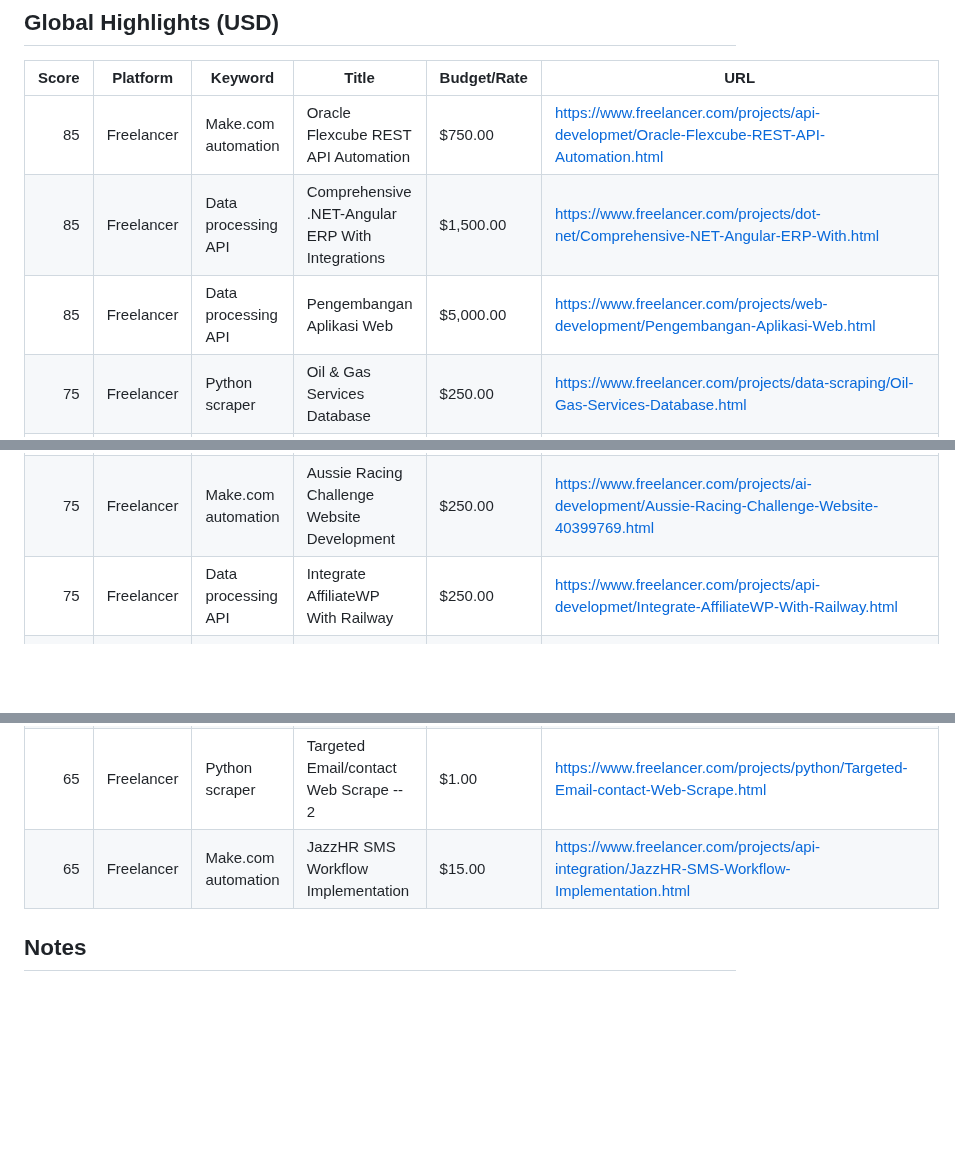
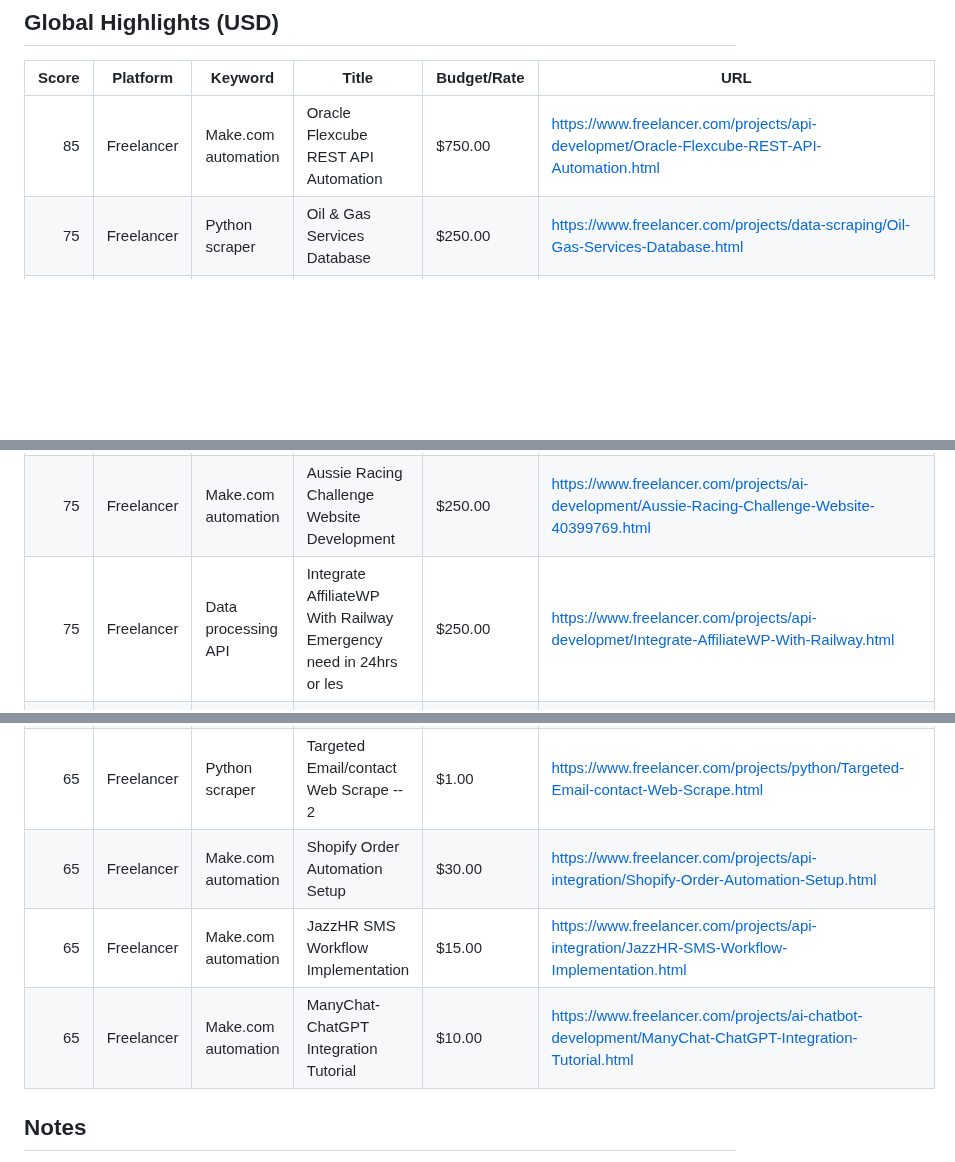
Before and after one commit to kaji-hemopo/telemetry, a Markdown page: agents/makoto/arbitrage_intel.md, 3 parts joined by grey strips. Rendered like a GitHub page; blank space fills up the shorter version.

Commit message:
Makoto arbitrage intel update 2026-04-27 08:41 JST

```diff
--- a/agents/makoto/arbitrage_intel.md
+++ b/agents/makoto/arbitrage_intel.md
@@ -53,14 +53,12 @@ Generated: 2026-04-27 05:40 JST
 | Score | Platform | Keyword | Title | Budget/Rate | URL |
 |---:|---|---|---|---|---|
 | 85 | Freelancer | Make.com automation | Oracle Flexcube REST API Automation | $750.00 | https://www.freelancer.com/projects/api-developmet/Oracle-Flexcube-REST-API-Automation.html |
-| 85 | Freelancer | Data processing API | Comprehensive .NET-Angular ERP With Integrations | $1,500.00 | https://www.freelancer.com/projects/dot-net/Comprehensive-NET-Angular-ERP-With.html |
-| 85 | Freelancer | Data processing API | Pengembangan Aplikasi Web | $5,000.00 | https://www.freelancer.com/projects/web-development/Pengembangan-Aplikasi-Web.html |
 | 75 | Freelancer | Python scraper | Oil &amp; Gas Services Database | $250.00 | https://www.freelancer.com/projects/data-scraping/Oil-Gas-Services-Database.html |
 | 75 | Freelancer | Python scraper | Cloud-Native OSS Contribution Help | $250.00 | https://www.freelancer.com/projects/amazon-web-services/Cloud-Native-OSS-Contribution-Help.html |
 | 75 | Freelancer | Python scraper | AI Radio Host Automation | $250.00 | https://www.freelancer.com/projects/ai-chatbot/Radio-Host-Automation.html |
 | 75 | Freelancer | Python scraper | Build Professional Web Dashboard &amp; Sync with Existing Python  | $50.00 | https://www.freelancer.com/projects/web-development/Build-Professional-Web-Dashboard-Sync.html |
 | 75 | Freelancer | Make.com automation | Aussie Racing Challenge Website Development | $250.00 | https://www.freelancer.com/projects/ai-development/Aussie-Racing-Challenge-Website-40399769.html |
-| 75 | Freelancer | Data processing API | Integrate AffiliateWP With Railway | $250.00 | https://www.freelancer.com/projects/api-developmet/Integrate-AffiliateWP-With-Railway.html |
+| 75 | Freelancer | Data processing API | Integrate AffiliateWP With Railway Emergency need in 24hrs or les | $250.00 | https://www.freelancer.com/projects/api-developmet/Integrate-AffiliateWP-With-Railway.html |
 | 65 | Freelancer | Python scraper | Weekly Product Data Scraping | $30.00 | https://www.freelancer.com/projects/selenium/Weekly-Product-Data-Scraping.html |
 | 65 | Freelancer | Python scraper | Clean CSV Data with Python | $10.00 | https://www.freelancer.com/projects/data-analysis/Clean-CSV-Data-with-Python.html |
 | 65 | Freelancer | Python scraper | WhatsApp Auto-Reply Setup | I need to put a simple yet reliable auto-reply system on my WhatsApp account so  | https://www.freelancer.com/projects/api/WhatsApp-Auto-Reply-Setup-40399636.html |
@@ -71,7 +69,9 @@ Generated: 2026-04-27 05:40 JST
 | 65 | Freelancer | Python scraper | Excel Text Automation Task | I need help automating the insertion of specific text strings from a source Exce | https://www.freelancer.com/projects/data-entry/Excel-Text-Automation-Task-40399159.html |
 | 65 | Freelancer | Python scraper | I need someone for developing a financial platform like sensibull | I am developing a financial platform similar to Sensibull. I will provide you wi | https://www.freelancer.com/projects/machine-learning/need-someone-for-developing-financial.html |
 | 65 | Freelancer | Python scraper | Targeted Email/contact Web Scrape -- 2 | $1.00 | https://www.freelancer.com/projects/python/Targeted-Email-contact-Web-Scrape.html |
+| 65 | Freelancer | Make.com automation | Shopify Order Automation Setup | $30.00 | https://www.freelancer.com/projects/api-integration/Shopify-Order-Automation-Setup.html |
 | 65 | Freelancer | Make.com automation | JazzHR SMS Workflow Implementation | $15.00 | https://www.freelancer.com/projects/api-integration/JazzHR-SMS-Workflow-Implementation.html |
+| 65 | Freelancer | Make.com automation | ManyChat-ChatGPT Integration Tutorial | $10.00 | https://www.freelancer.com/projects/ai-chatbot-development/ManyChat-ChatGPT-Integration-Tutorial.html |
 
 ## Notes
 - Scores prioritize: (1) simple automation/scripting fit, (2) payout magnitude, (3) keyword relevance.
```
Also changed, not shown: other parts of agents/makoto/arbitrage_intel.md (+1 -1 lines).
